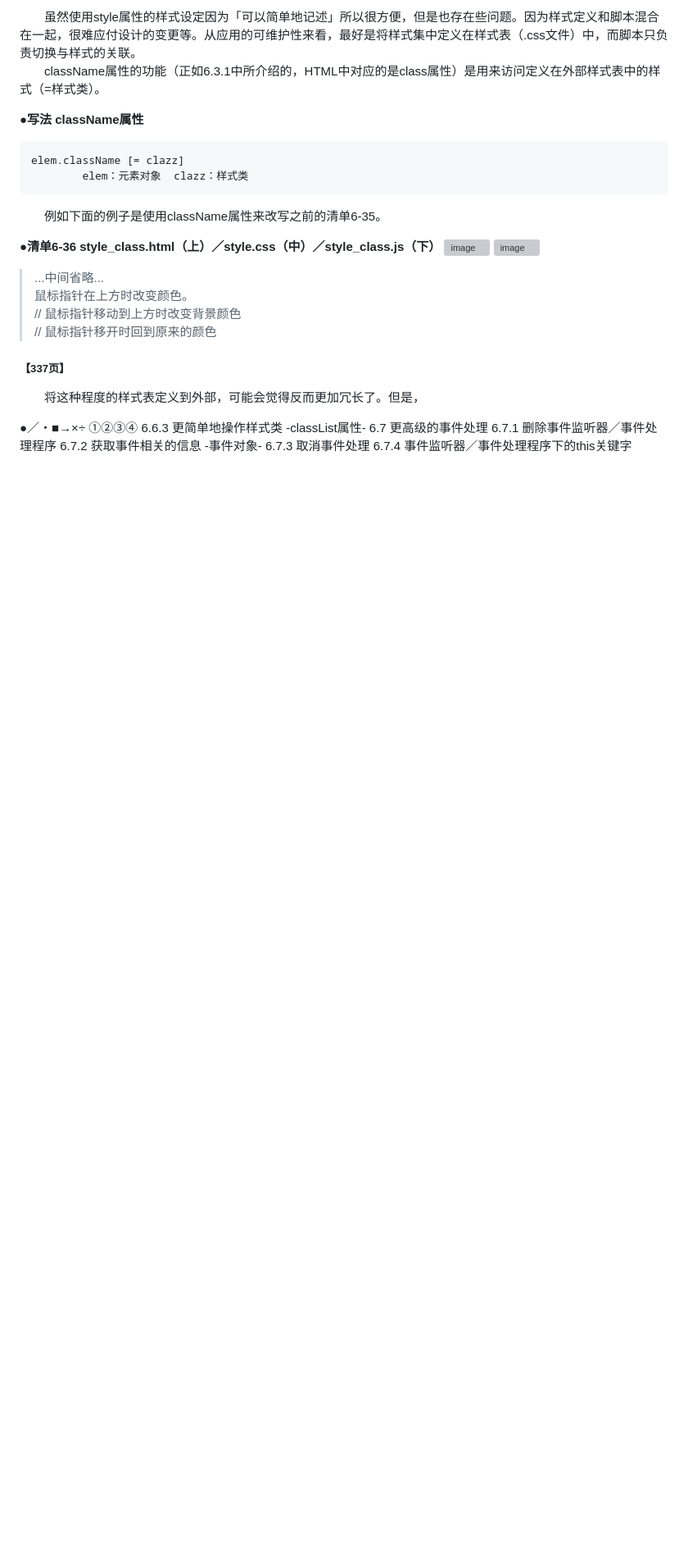
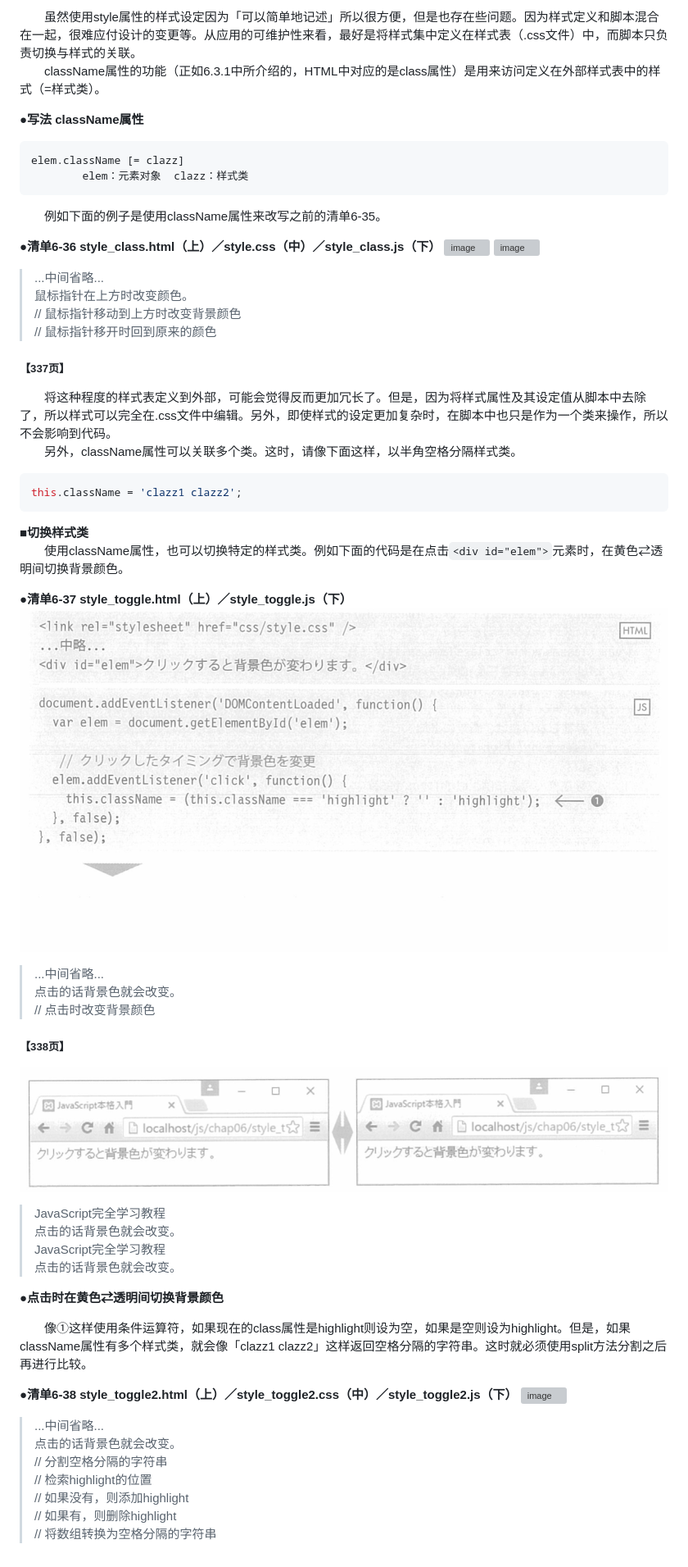
Before and after one commit to jyoketsu/js-tutorial, a Markdown page: c6/6.6/6.6.2.md, the part around the change. Shown: that part at 82% size. Rendered like a GitHub page; pictures changed too: images/c6/スクリーンショット 2019-04-05 午後3.59.35.png (added), images/c6/スクリーンショット 2019-04-05 午後4.25.57.png (added); blank space fills up the shorter version; grey boxes are pictures that could not be loaded.

````diff
--- a/c6/6.6/6.6.2.md
+++ b/c6/6.6/6.6.2.md
@@ -18,13 +18,38 @@ elem.className [= clazz]
 > // 鼠标指针移开时回到原来的颜色
 
 ##### 【337页】
-&emsp;&emsp;将这种程度的样式表定义到外部，可能会觉得反而更加冗长了。但是，
+&emsp;&emsp;将这种程度的样式表定义到外部，可能会觉得反而更加冗长了。但是，因为将样式属性及其设定值从脚本中去除了，所以样式可以完全在.css文件中编辑。另外，即使样式的设定更加复杂时，在脚本中也只是作为一个类来操作，所以不会影响到代码。<br>
+&emsp;&emsp;另外，className属性可以关联多个类。这时，请像下面这样，以半角空格分隔样式类。
+```javascript
+this.className = 'clazz1 clazz2';
+```
 
-●／・■→×÷
-①②③④
-6.6.3 更简单地操作样式类 -classList属性-
-6.7 更高级的事件处理
-6.7.1 删除事件监听器／事件处理程序
-6.7.2 获取事件相关的信息 -事件对象-
-6.7.3 取消事件处理
-6.7.4 事件监听器／事件处理程序下的this关键字
+**■切换样式类**<br>
+&emsp;&emsp;使用className属性，也可以切换特定的样式类。例如下面的代码是在点击`<div id="elem">`元素时，在黄色⇄透明间切换背景颜色。
+
+**●清单6-37 style_toggle.html（上）／style_toggle.js（下）**
+![image](../../images/c6/スクリーンショット&#32;2019-04-05&#32;午後3.59.35.png)
+> ...中间省略...
+> 点击的话背景色就会改变。
+> // 点击时改变背景颜色
+
+##### 【338页】
+![image](../../images/c6/スクリーンショット&#32;2019-04-05&#32;午後4.25.57.png)
+> JavaScript完全学习教程
+> 点击的话背景色就会改变。
+> JavaScript完全学习教程
+> 点击的话背景色就会改变。
+
+**●点击时在黄色⇄透明间切换背景颜色**
+
+&emsp;&emsp;像①这样使用条件运算符，如果现在的class属性是highlight则设为空，如果是空则设为highlight。但是，如果className属性有多个样式类，就会像「clazz1 clazz2」这样返回空格分隔的字符串。这时就必须使用split方法分割之后再进行比较。
+
+**●清单6-38 style_toggle2.html（上）／style_toggle2.css（中）／style_toggle2.js（下）**
+![image](../../images/c6/スクリーンショット&#32;2019-04-05&#32;午後9.18.26.png)
+> ...中间省略...
+> 点击的话背景色就会改变。
+> // 分割空格分隔的字符串
+> // 检索highlight的位置
+> // 如果没有，则添加highlight
+> // 如果有，则删除highlight
+> // 将数组转换为空格分隔的字符串
````
Also changed, not shown: SUMMARY.md (+1 -0 lines), c6/6.6/6.6.1.md (+60 -0 lines), c6/6.6/6.6.3.md (added, +34 -0 lines), images/c6/スクリーンショット 2019-04-05 午後4.34.44.png (added), images/c6/スクリーンショット 2019-04-05 午後9.43.57.png (added), 2 other files.
